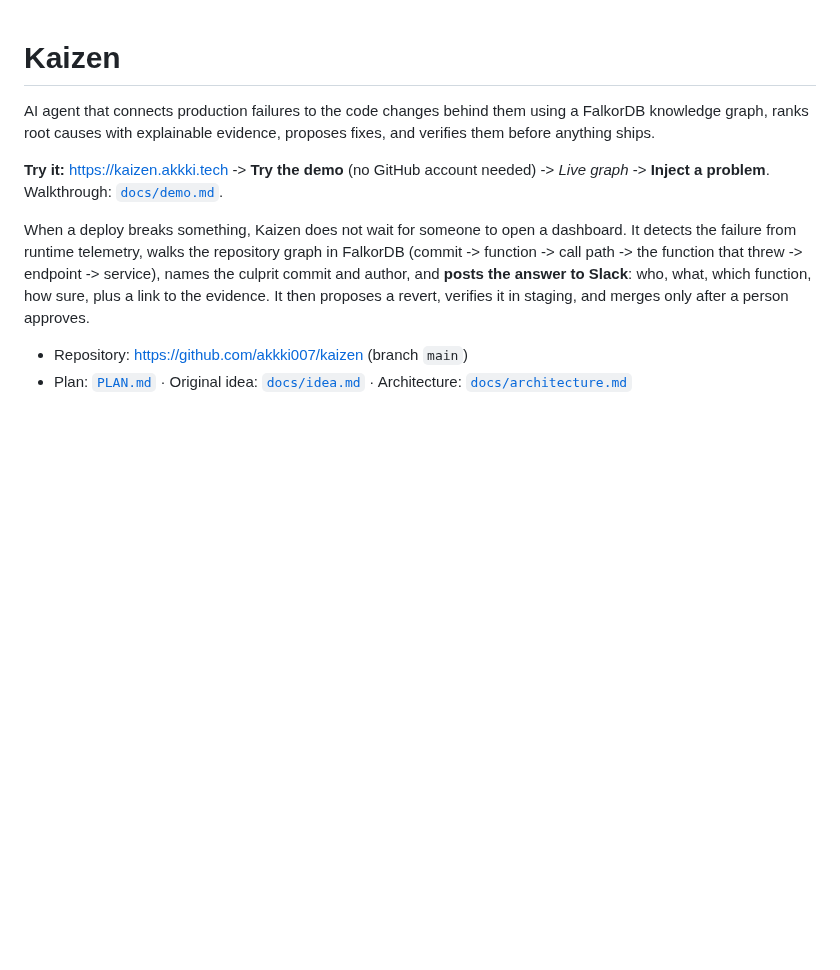
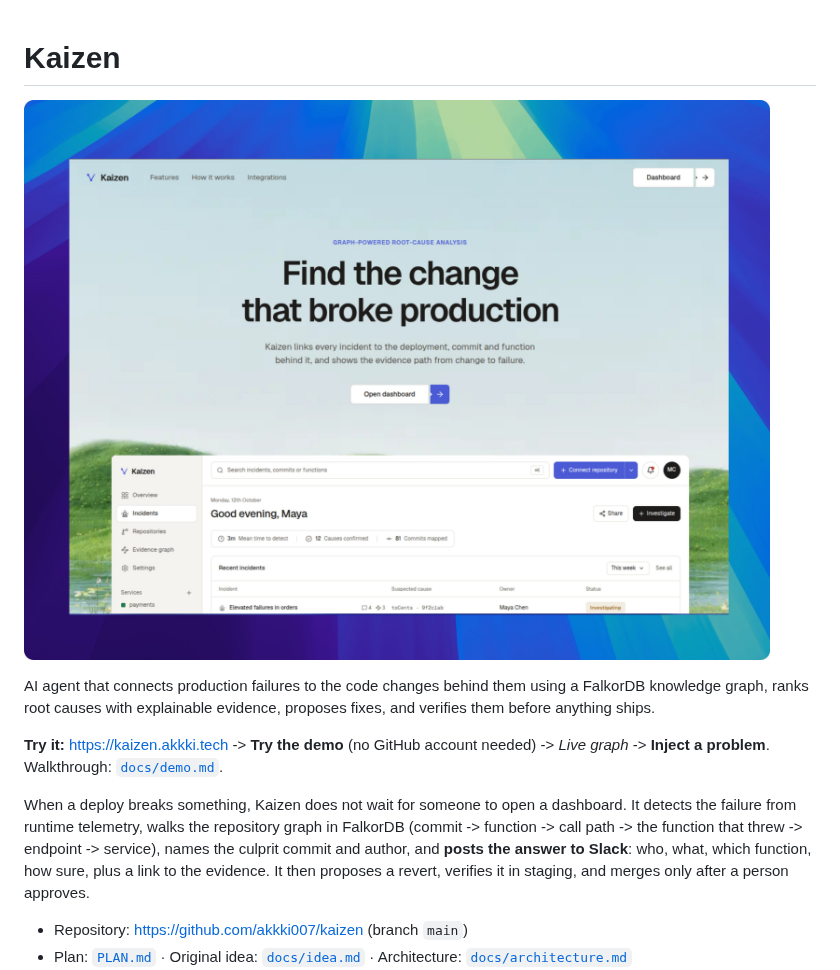
Before and after one commit to akkki007/kaizen, a Markdown page: README.md, the part around the change. Rendered like a GitHub page; pictures changed too: docs/images/kaizen.png (added); blank space fills up the shorter version.

Commit message:
README: landing page and dashboard screenshot
Co-Authored-By: Claude Opus 5.5 <noreply@anthropic.com>

```diff
--- a/README.md
+++ b/README.md
@@ -1,4 +1,6 @@
 # Kaizen
+
+![Kaizen landing page and dashboard](docs/images/kaizen.png)
 
 AI agent that connects production failures to the code changes behind them using a FalkorDB
 knowledge graph, ranks root causes with explainable evidence, proposes fixes, and verifies them
```
